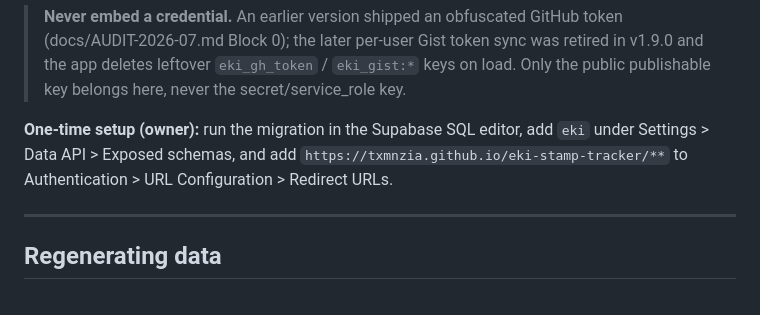
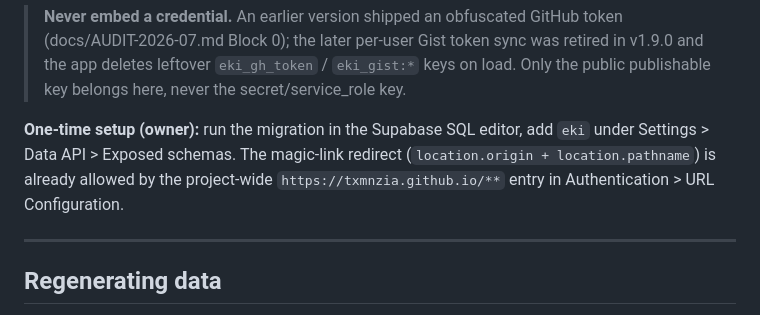
Before and after one commit to txmnzia/eki-stamp-tracker, a Markdown page: README.md, the part around the change. GitHub-like rendering.

Commit message:
Docs: magic-link redirect is covered by the txmnzia.github.io/** allow-list entry

```diff
--- a/README.md
+++ b/README.md
@@ -354,9 +354,9 @@ Sign-out flushes first, refuses if that fails, then clears the device's copy.
 > never the secret/service_role key.
 
 **One-time setup (owner):** run the migration in the Supabase SQL editor, add
-`eki` under Settings > Data API > Exposed schemas, and add
-`https://txmnzia.github.io/eki-stamp-tracker/**` to Authentication > URL
-Configuration > Redirect URLs.
+`eki` under Settings > Data API > Exposed schemas. The magic-link redirect
+(`location.origin + location.pathname`) is already allowed by the project-wide
+`https://txmnzia.github.io/**` entry in Authentication > URL Configuration.
 
 ---
 
```
Also changed, not shown: 1 other file.
